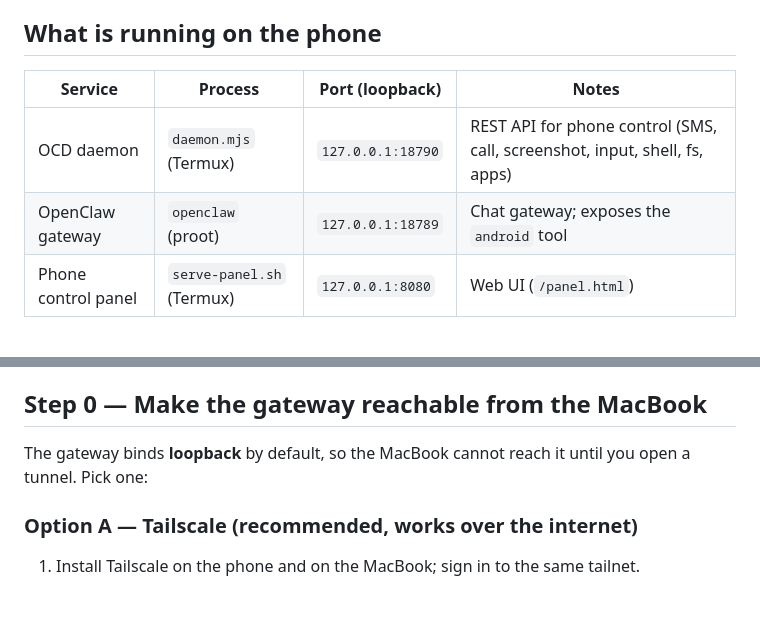
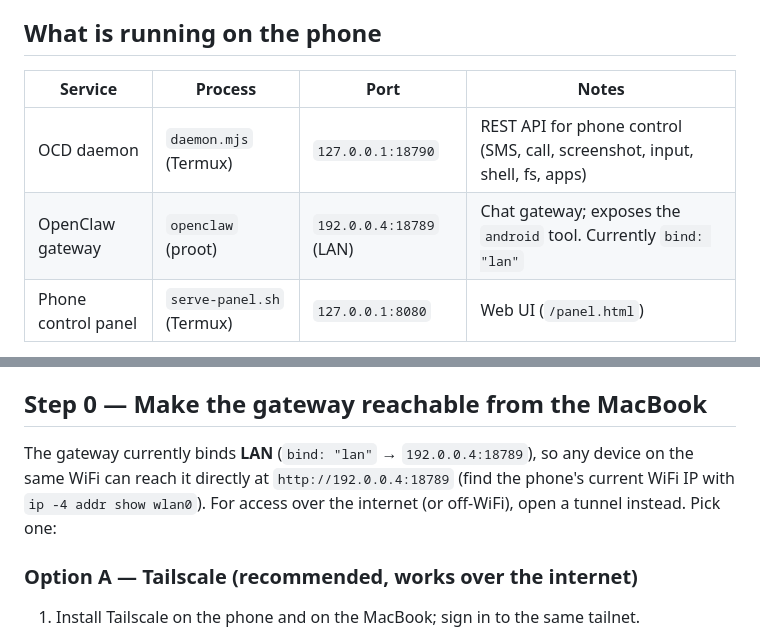
Before and after one commit to danielkinzer-ui/Ocd_control_panel, a Markdown page: MACBOOK.md, 2 parts joined by grey strips. Drawn GitHub-style; blank space fills up the shorter version.

Commit message:
Document current LAN bind in MacBook connect guide
The gateway now binds LAN (192.0.0.4:18789) instead of loopback, so the
guide reflects the live state and how to find the phone's WiFi IP.

💘 Generated with Crush

```diff
--- a/MACBOOK.md
+++ b/MACBOOK.md
@@ -6,10 +6,10 @@ terminal/panel.
 
 ## What is running on the phone
 
-| Service            | Process            | Port (loopback) | Notes                                  |
+| Service            | Process            | Port            | Notes                                  |
 |--------------------|--------------------|-----------------|----------------------------------------|
 | OCD daemon         | `daemon.mjs` (Termux) | `127.0.0.1:18790` | REST API for phone control (SMS, call, screenshot, input, shell, fs, apps) |
-| OpenClaw gateway   | `openclaw` (proot) | `127.0.0.1:18789` | Chat gateway; exposes the `android` tool |
+| OpenClaw gateway   | `openclaw` (proot) | `192.0.0.4:18789` (LAN) | Chat gateway; exposes the `android` tool. Currently `bind: "lan"` |
 | Phone control panel | `serve-panel.sh` (Termux) | `127.0.0.1:8080` | Web UI (`/panel.html`) |
 
 - **OCD daemon token** (X-OCD-Token): set via the `OCD_TOKEN` env var when the
@@ -24,8 +24,11 @@ the phone" = your chat client → OpenClaw gateway → `android` tool → OCD da
 
 ## Step 0 — Make the gateway reachable from the MacBook
 
-The gateway binds **loopback** by default, so the MacBook cannot reach it until
-you open a tunnel. Pick one:
+The gateway currently binds **LAN** (`bind: "lan"` → `192.0.0.4:18789`),
+so any device on the same WiFi can reach it directly at
+`http://192.0.0.4:18789` (find the phone's current WiFi IP with
+`ip -4 addr show wlan0`). For access over the internet (or off-WiFi), open a
+tunnel instead. Pick one:
 
 ### Option A — Tailscale (recommended, works over the internet)
 
```
